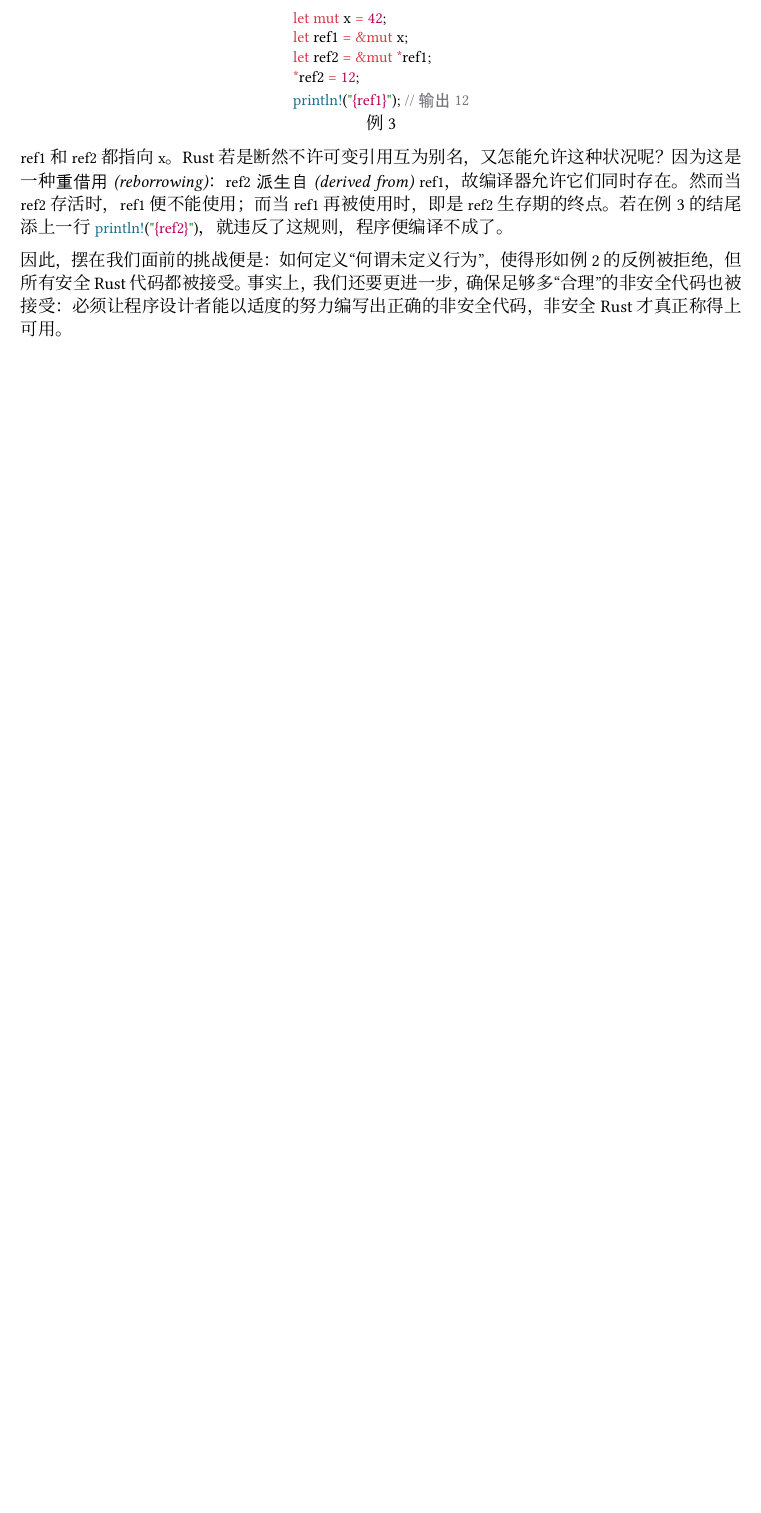
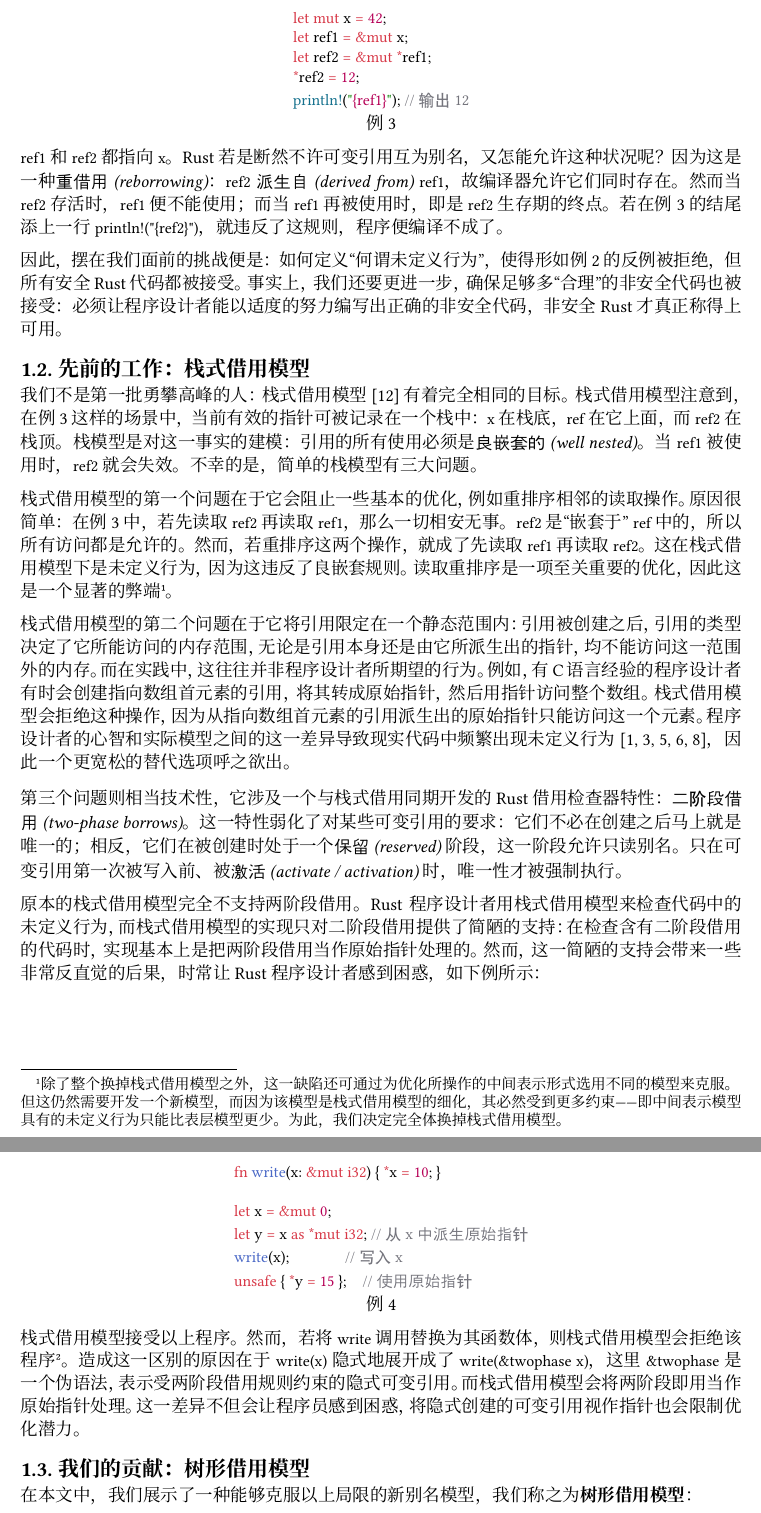
Before and after one commit to club-doki7/naql, a Typst document (content/draft/tree-borrows.typ): part of page 3 of 3 before the commit and two parts of pages 3 and 4 of 4 after it, the two joined at a grey line, cut so that both start at the same text, the shorter picture padded with empty space. Compiled offline with Typst 0.15; a missing font is replaced by an installed copy or a similar font.

Commit message:
推进战线

````diff
--- a/content/draft/tree-borrows.typ
+++ b/content/draft/tree-borrows.typ
@@ -66,7 +66,7 @@
 非安全代码的问题在于，用它们可以进行如下操作：
 
 #figure([
-  ```
+  ```rust
   fn main() {
       let mut x = 42;
       let ptr = &mut x as *mut i32;
@@ -83,7 +83,7 @@
 要保留例 1 中基于引用的优化，我们需要找到一种方法，使得例 2 中的程序具有未定义行为。但这说来容易做来难。例如，以下完全安全的 Rust 代码片段看似也会导致可变引用别名问题：
 
 #figure([
-  ```
+  ```rust
   let mut x = 42;
   let ref1 = &mut x;
   let ref2 = &mut *ref1;
@@ -95,3 +95,34 @@
 `ref1` 和 `ref2` 都指向 `x`。Rust 若是断然不许可变引用互为别名，又怎能允许这种状况呢？因为这是一种#tm_fst("重借用", "reborrowing")：`ref2` #tm_fst("派生自", "derived from") `ref1`，故编译器允许它们同时存在。然而当 `ref2` 存活时，`ref1` 便不能使用；而当 `ref1` 再被使用时，即是 `ref2` 生存期的终点。若在例 3 的结尾添上一行 `println!("{ref2}")`，就违反了这规则，程序便编译不成了。
 
 因此，摆在我们面前的挑战便是：如何定义“何谓未定义行为”，使得形如例 2 的反例被拒绝，但所有安全 Rust 代码都被接受。事实上，我们还要更进一步，确保足够多“合理”的非安全代码也被接受：必须让程序设计者能以适度的努力编写出正确的非安全代码，非安全 Rust 才真正称得上可用。
+
+== 先前的工作：栈式借用模型
+
+我们不是第一批勇攀高峰的人：栈式借用模型 [12] 有着完全相同的目标。栈式借用模型注意到，在例 3 这样的场景中，当前有效的指针可被记录在一个栈中：`x` 在栈底，`ref` 在它上面，而 `ref2` 在栈顶。栈模型是对这一事实的建模：引用的所有使用必须是#tm_fst("良嵌套的", "well nested")。当 `ref1` 被使用时，`ref2` 就会失效。不幸的是，简单的栈模型有三大问题。
+
+栈式借用模型的第一个问题在于它会阻止一些基本的优化，例如重排序相邻的读取操作。原因很简单：在例 3 中，若先读取 `ref2` 再读取 `ref1`，那么一切相安无事。`ref2` 是“嵌套于” `ref` 中的，所以所有访问都是允许的。然而，若重排序这两个操作，就成了先读取 `ref1` 再读取 `ref2`。这在栈式借用模型下是未定义行为，因为这违反了良嵌套规则。读取重排序是一项至关重要的优化，因此这是一个显著的弊端#footnote[除了整个换掉栈式借用模型之外，这一缺陷还可通过为优化所操作的中间表示形式选用不同的模型来克服。但这仍然需要开发一个新模型，而因为该模型是栈式借用模型的细化，其必然受到更多约束——即中间表示模型具有的未定义行为只能比表层模型更少。为此，我们决定完全体换掉栈式借用模型。]。
+
+栈式借用模型的第二个问题在于它将引用限定在一个静态范围内：引用被创建之后，引用的类型决定了它所能访问的内存范围，无论是引用本身还是由它所派生出的指针，均不能访问这一范围外的内存。而在实践中，这往往并非程序设计者所期望的行为。例如，有 C 语言经验的程序设计者有时会创建指向数组首元素的引用，将其转成原始指针，然后用指针访问整个数组。栈式借用模型会拒绝这种操作，因为从指向数组首元素的引用派生出的原始指针只能访问这一个元素。程序设计者的心智和实际模型之间的这一差异导致现实代码中频繁出现未定义行为 [1, 3, 5, 6, 8]，因此一个更宽松的替代选项呼之欲出。
+
+第三个问题则相当技术性，它涉及一个与栈式借用同期开发的 Rust 借用检查器特性：#tm_fst("二阶段借用", "two-phase borrows")。这一特性弱化了对某些可变引用的要求：它们不必在创建之后马上就是唯一的；相反，它们在被创建时处于一个#tm_fst("保留", "reserved") 阶段，这一阶段允许只读别名。只在可变引用第一次被写入前、被#tm_fst("激活", "activate / activation") 时，唯一性才被强制执行。
+
+原本的栈式借用模型完全不支持两阶段借用。Rust 程序设计者用栈式借用模型来检查代码中的未定义行为，而栈式借用模型的实现只对二阶段借用提供了简陋的支持：在检查含有二阶段借用的代码时，实现基本上是把两阶段借用当作原始指针处理的。然而，这一简陋的支持会带来一些非常反直觉的后果，时常让 Rust 程序设计者感到困惑，如下例所示：
+
+#figure([
+  ```rust
+  fn write(x: &mut i32) { *x = 10; }
+
+  let x = &mut 0;
+  let y = x as *mut i32; // 从 x 中派生原始指针
+  write(x);              // 写入 x
+  unsafe { *y = 15 };    // 使用原始指针
+  ```
+], caption: "例 4")
+
+栈式借用模型接受以上程序。然而，若将 `write` 调用替换为其函数体，则栈式借用模型会拒绝该程序#footnote[这看似是栈式借用模型不允许内联，但实际的情况更加微妙。行为上的差异源于表层 Rust 被#tm_fst("繁饰", "elaborate") 为内部中间表示形式的方式不同；而中间表示形式级别的内联对于栈式借用模型而言是健全的。]。造成这一区别的原因在于 `write(x)` 隐式地展开成了 `write(&twophase x)`，这里 `&twophase` 是一个伪语法，表示受两阶段借用规则约束的隐式可变引用。而栈式借用模型会将两阶段即用当作原始指针处理。这一差异不但会让程序员感到困惑，将隐式创建的可变引用视作指针也会限制优化潜力。
+
+== 我们的贡献：树形借用模型
+
+在本文中，我们展示了一种能够克服以上局限的新别名模型，我们称之为*树形借用模型*：
+
+- 为支持两阶段借用，我们使用树代替栈来记录引用间的关系。
````
Also changed, not shown: content/template/project.typ (+10 -0 lines), contract/glossary.tsv (+3 -1 lines), content/draft/tree-borrows.typ (4 more changed lines).
